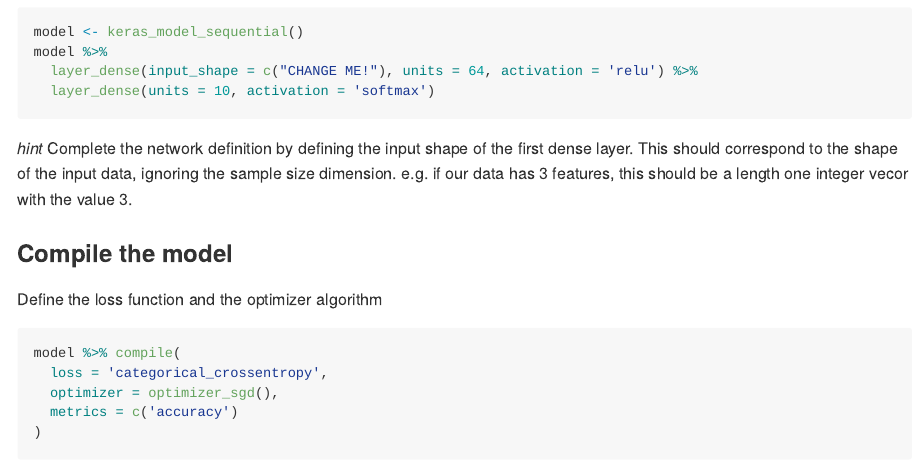
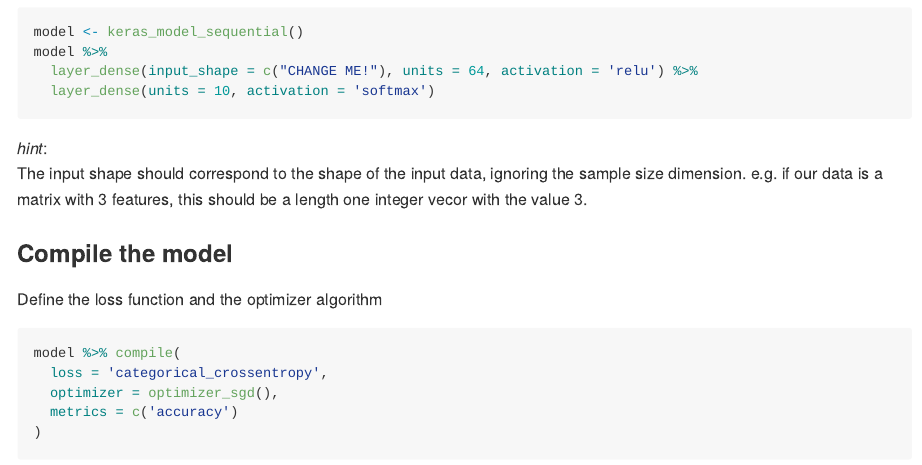
Before and after one commit to TuomoNieminen/casi, an R Markdown document (exercises/mnist_exercise.Rmd): the page in a window 1100 px wide, from 2450 px down. Rendered offline with R 4.5, knitr and Pandoc, with nearby package versions.

Commit message:
improve hint in mnist model compilation

````diff
--- a/exercises/mnist_exercise.Rmd
+++ b/exercises/mnist_exercise.Rmd
@@ -125,8 +125,8 @@ model %>%
 
 ```
 
-*hint*
-Complete the network definition by defining the input shape of the first dense layer. This should correspond to the shape of the input data, ignoring the sample size dimension. e.g. if our data has 3 features, this should be a length one integer vecor with the value 3.
+*hint*:
+The input shape should correspond to the shape of the input data, ignoring the sample size dimension. e.g. if our data is a matrix with 3 features, this should be a length one integer vecor with the value 3.
 
 ### Compile the model
 
````
